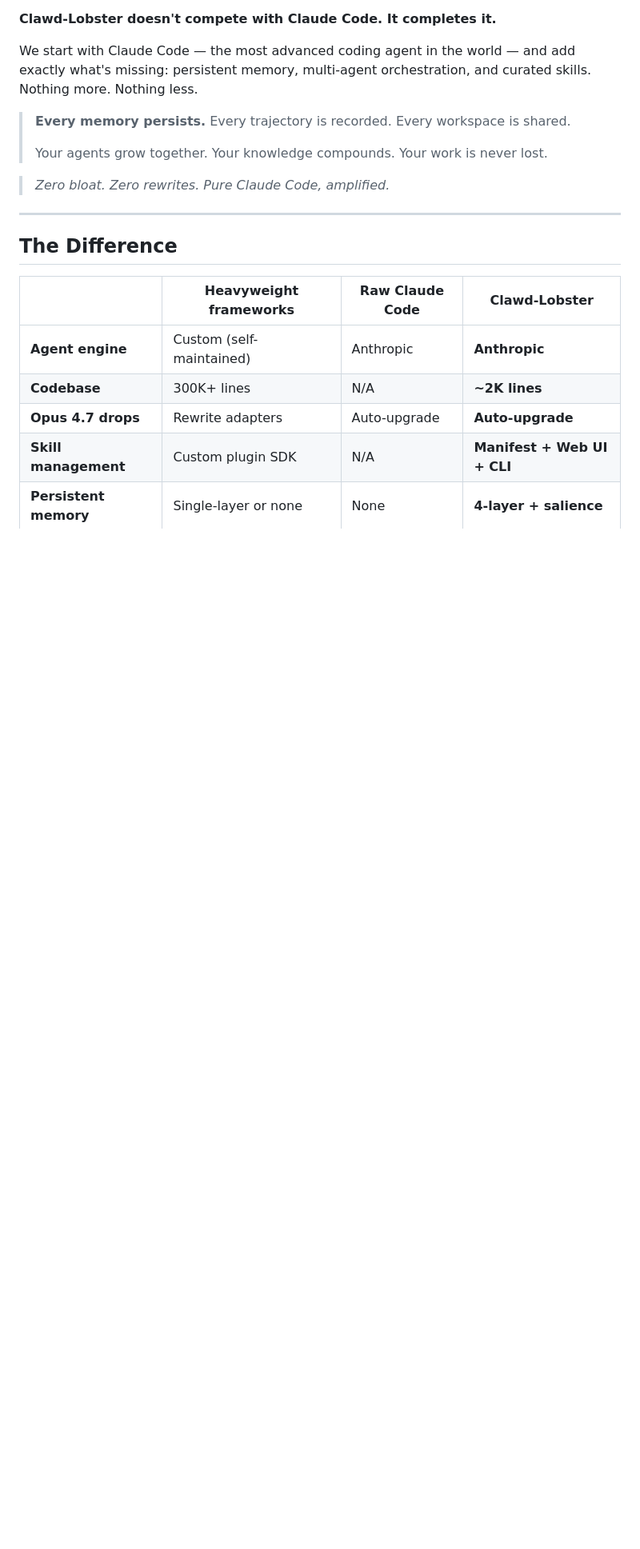
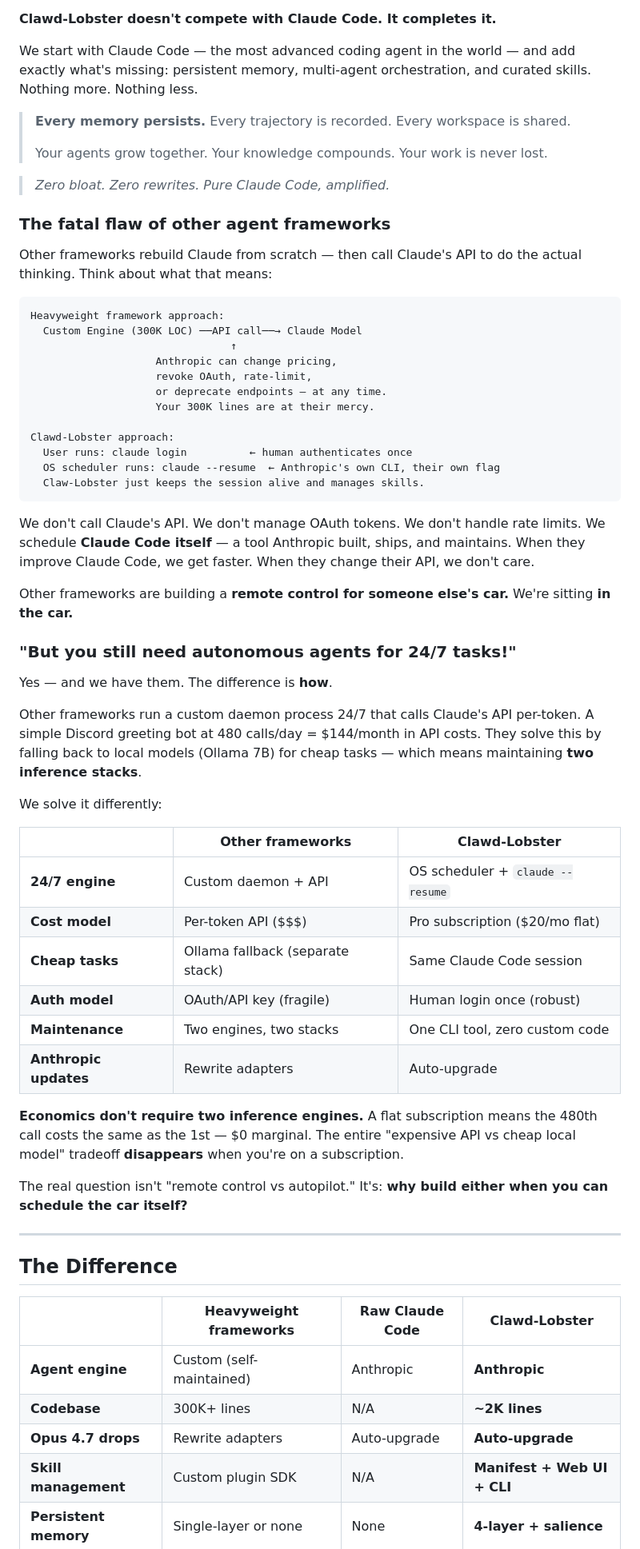
Before and after one commit to teddashh/clawd-lobster, a Markdown page: README.md, the part around one of its changes. Shown at 80% size. Drawn GitHub-style; blank space fills up the shorter version.

````diff
--- a/README.md
+++ b/README.md
@@ -102,6 +102,50 @@ We start with Claude Code — the most advanced coding agent in the world — an
 > Your agents grow together. Your knowledge compounds. Your work is never lost.
 
 > *Zero bloat. Zero rewrites. Pure Claude Code, amplified.*
+
+### The fatal flaw of other agent frameworks
+
+Other frameworks rebuild Claude from scratch — then call Claude's API to do the actual thinking. Think about what that means:
+
+```
+Heavyweight framework approach:
+  Custom Engine (300K LOC) ──API call──→ Claude Model
+                                ↑
+                    Anthropic can change pricing,
+                    revoke OAuth, rate-limit,
+                    or deprecate endpoints — at any time.
+                    Your 300K lines are at their mercy.
+
+Clawd-Lobster approach:
+  User runs: claude login          ← human authenticates once
+  OS scheduler runs: claude --resume  ← Anthropic's own CLI, their own flag
+  Claw-Lobster just keeps the session alive and manages skills.
+```
+
+We don't call Claude's API. We don't manage OAuth tokens. We don't handle rate limits. We schedule **Claude Code itself** — a tool Anthropic built, ships, and maintains. When they improve Claude Code, we get faster. When they change their API, we don't care.
+
+Other frameworks are building a **remote control for someone else's car.** We're sitting **in the car.**
+
+### "But you still need autonomous agents for 24/7 tasks!"
+
+Yes — and we have them. The difference is **how**.
+
+Other frameworks run a custom daemon process 24/7 that calls Claude's API per-token. A simple Discord greeting bot at 480 calls/day = $144/month in API costs. They solve this by falling back to local models (Ollama 7B) for cheap tasks — which means maintaining **two inference stacks**.
+
+We solve it differently:
+
+| | Other frameworks | **Clawd-Lobster** |
+|---|---|---|
+| **24/7 engine** | Custom daemon + API | OS scheduler + `claude --resume` |
+| **Cost model** | Per-token API ($$$) | Pro subscription ($20/mo flat) |
+| **Cheap tasks** | Ollama fallback (separate stack) | Same Claude Code session |
+| **Auth model** | OAuth/API key (fragile) | Human login once (robust) |
+| **Maintenance** | Two engines, two stacks | One CLI tool, zero custom code |
+| **Anthropic updates** | Rewrite adapters | Auto-upgrade |
+
+**Economics don't require two inference engines.** A flat subscription means the 480th call costs the same as the 1st — $0 marginal. The entire "expensive API vs cheap local model" tradeoff **disappears** when you're on a subscription.
+
+The real question isn't "remote control vs autopilot." It's: **why build either when you can schedule the car itself?**
 
 ---
 
````
Also changed, not shown: other parts of README.md (+31 -3 lines).
